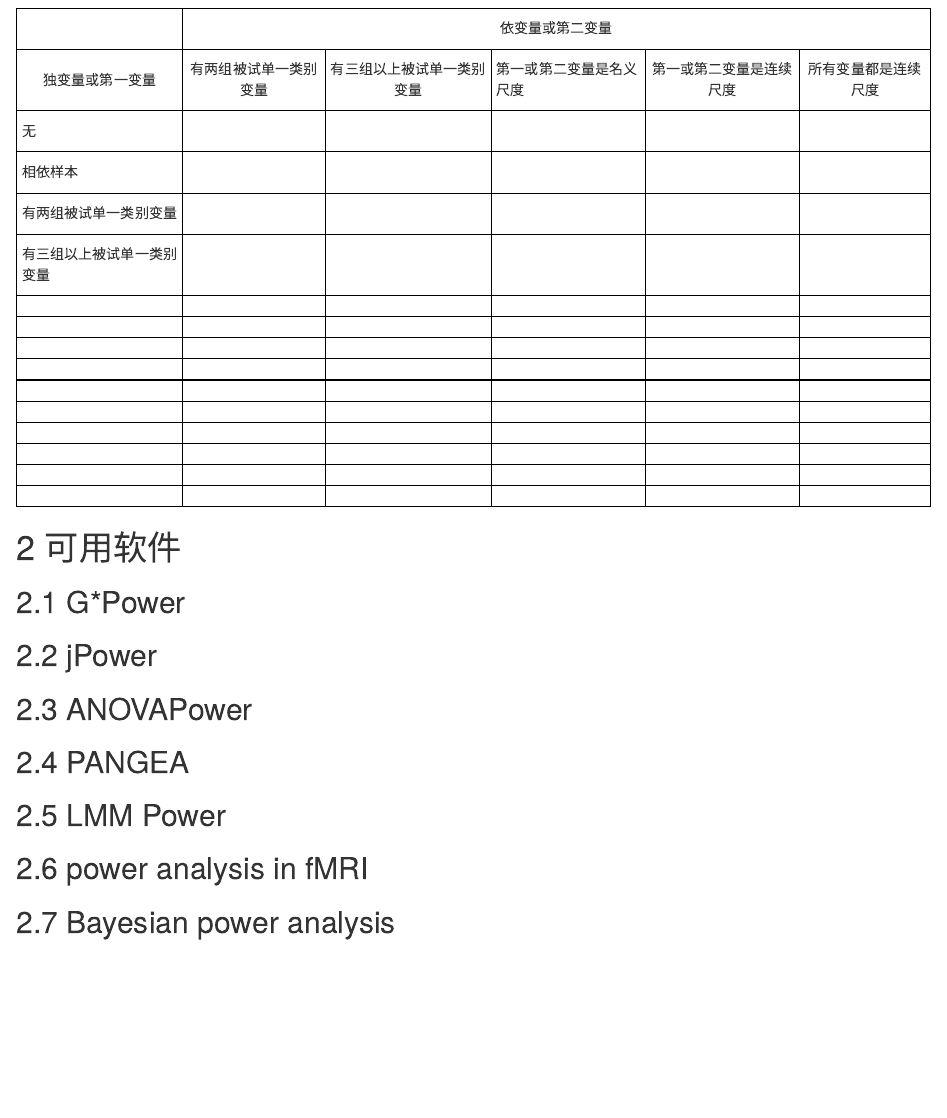
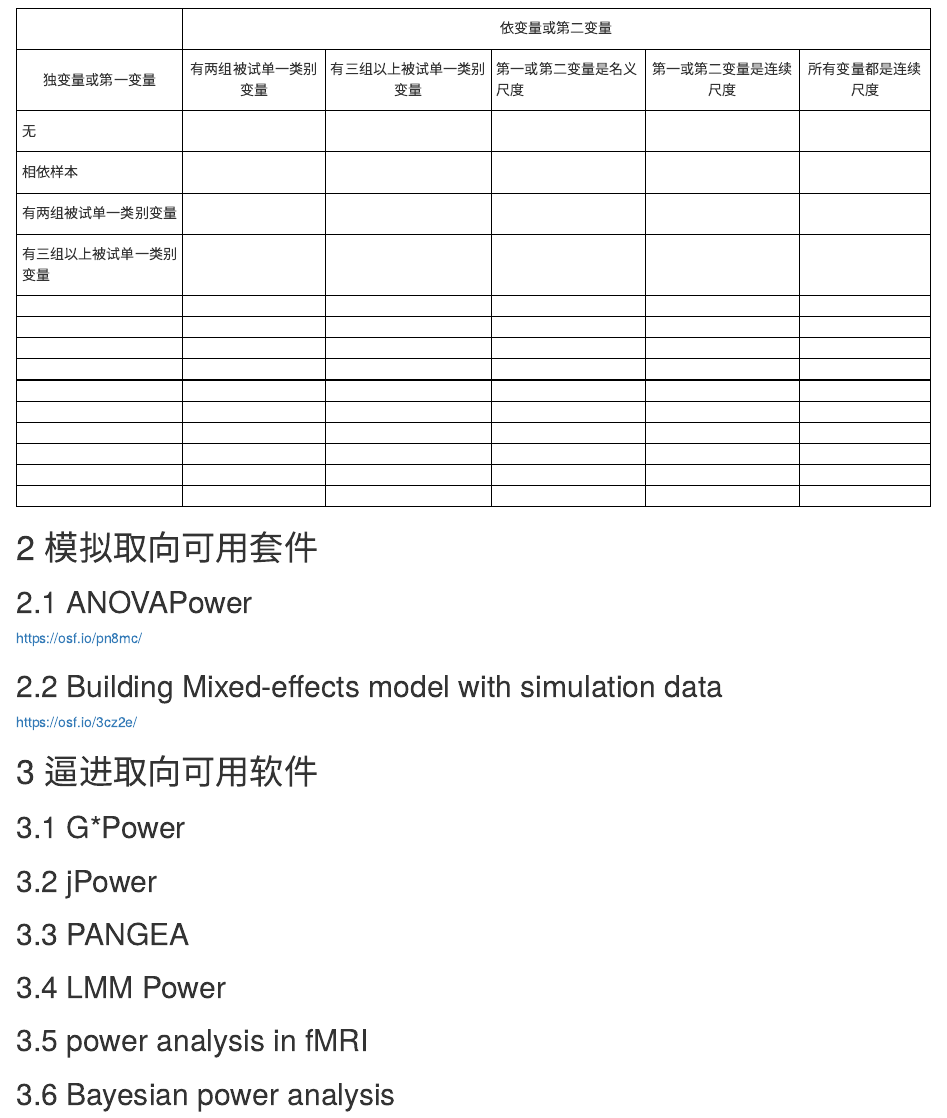
Before and after one commit to SCgeeker/Power_note, an R Markdown document (note.Rmd): the page in a window 1100 px wide, from 520 px down. Rendered offline with R 4.5, knitr and Pandoc, with nearby package versions.

Commit message:
20200406 Update
Expand title

```diff
--- a/note.Rmd
+++ b/note.Rmd
@@ -166,25 +166,32 @@ digraph hierarchy {
   </tr>
 </table>
 
-# 2 可用软件
+# 2 模拟取向可用套件
+
+## 2.1 ANOVAPower
+
+https://osf.io/pn8mc/
+
+## 2.2 Building Mixed-effects model with simulation data
+
+https://osf.io/3cz2e/
+
+# 3 逼进取向可用软件
 
 
-## 2.1 G*Power
+## 3.1 G*Power
 
 
-## 2.2 jPower
+## 3.2 jPower
 
 
-## 2.3 ANOVAPower
+## 3.3 PANGEA
 
 
-## 2.4 PANGEA
+## 3.4 LMM Power
 
 
-## 2.5 LMM Power
+## 3.5 power analysis in fMRI
 
 
-## 2.6 power analysis in fMRI
-
-
-## 2.7 Bayesian power analysis
+## 3.6 Bayesian power analysis
```
